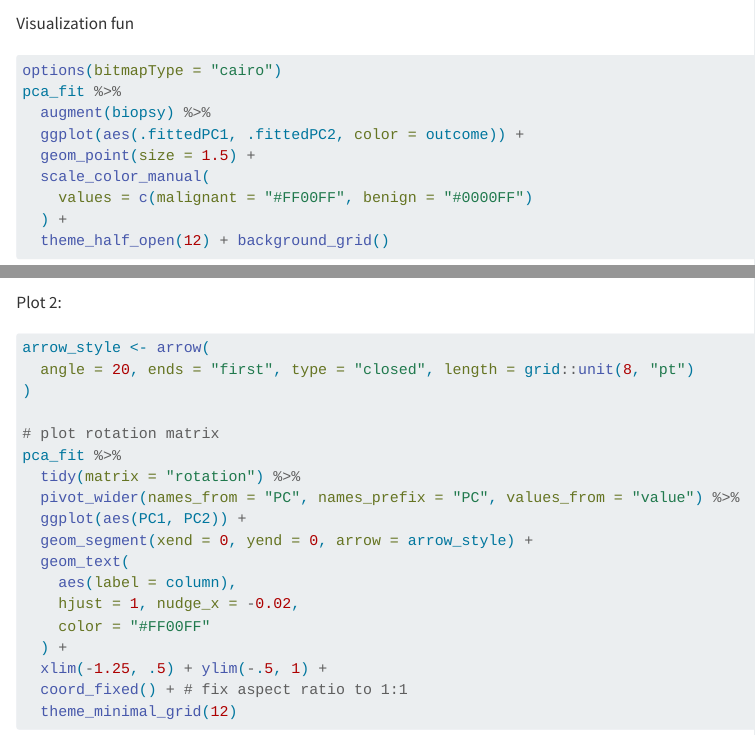
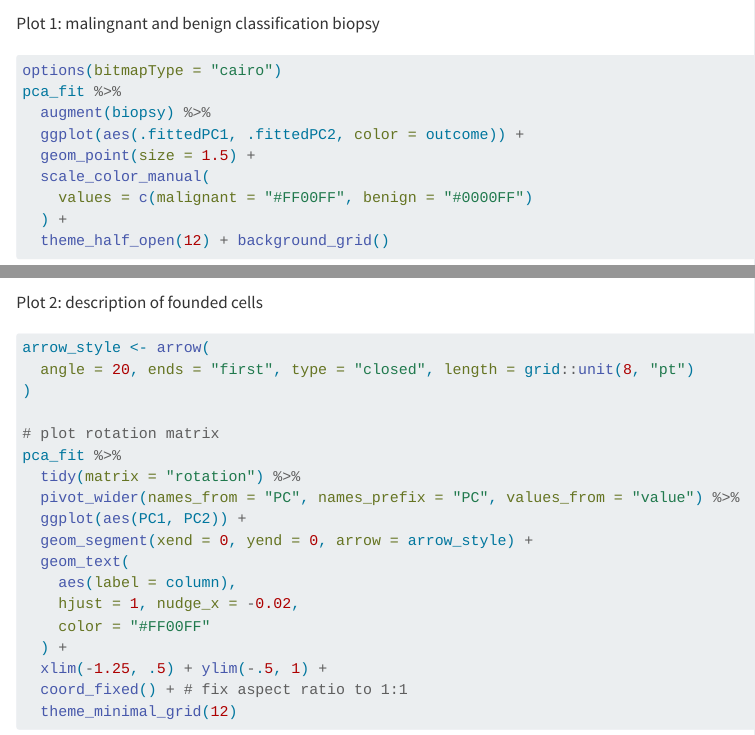
Before and after one commit to rforbiodatascience25/group03, a Quarto document (lab07.qmd): the page in a window 1100 px wide, from 960 px down, and a second part further down, joined at a grey line. Rendered offline with R 4.5, knitr and Pandoc in place of Quarto, with nearby package versions; some code elsewhere in the file could not run offline.

Commit message:
comments by Thelma

````diff
--- a/lab07.qmd
+++ b/lab07.qmd
@@ -25,7 +25,7 @@ pca_fit <- biopsy %>%
   prcomp(scale = TRUE)
 ```
 
-Visualization fun
+Plot 1: malingnant and benign classification biopsy
 
 ```{r}
 options(bitmapType = "cairo")
@@ -39,7 +39,7 @@ pca_fit %>%
   theme_half_open(12) + background_grid()
 ```
 
-Plot 2:
+Plot 2: description of founded cells
 
 ```{r}
 arrow_style <- arrow(
````
Also changed, not shown: lab07.qmd (1 more changed lines).
